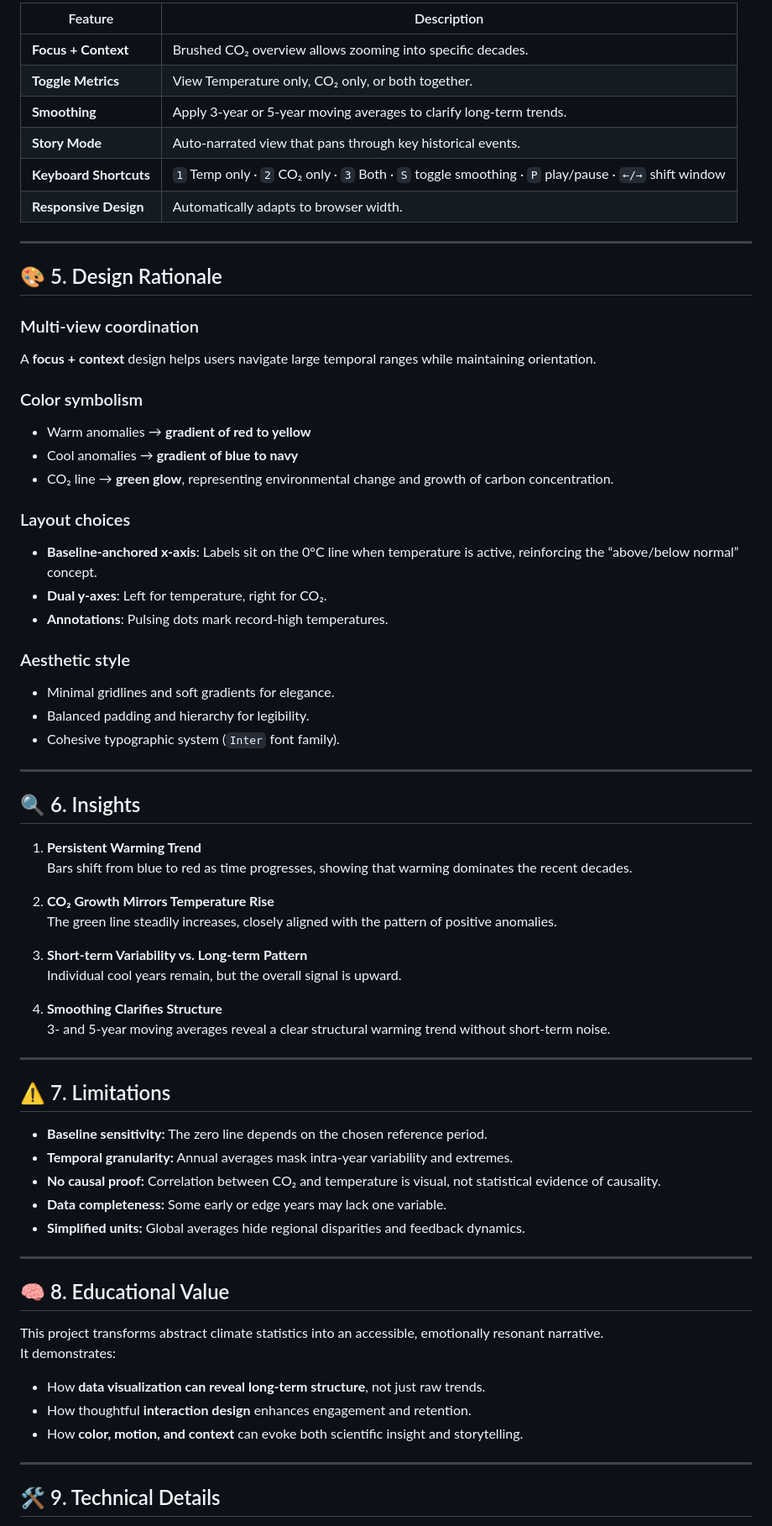
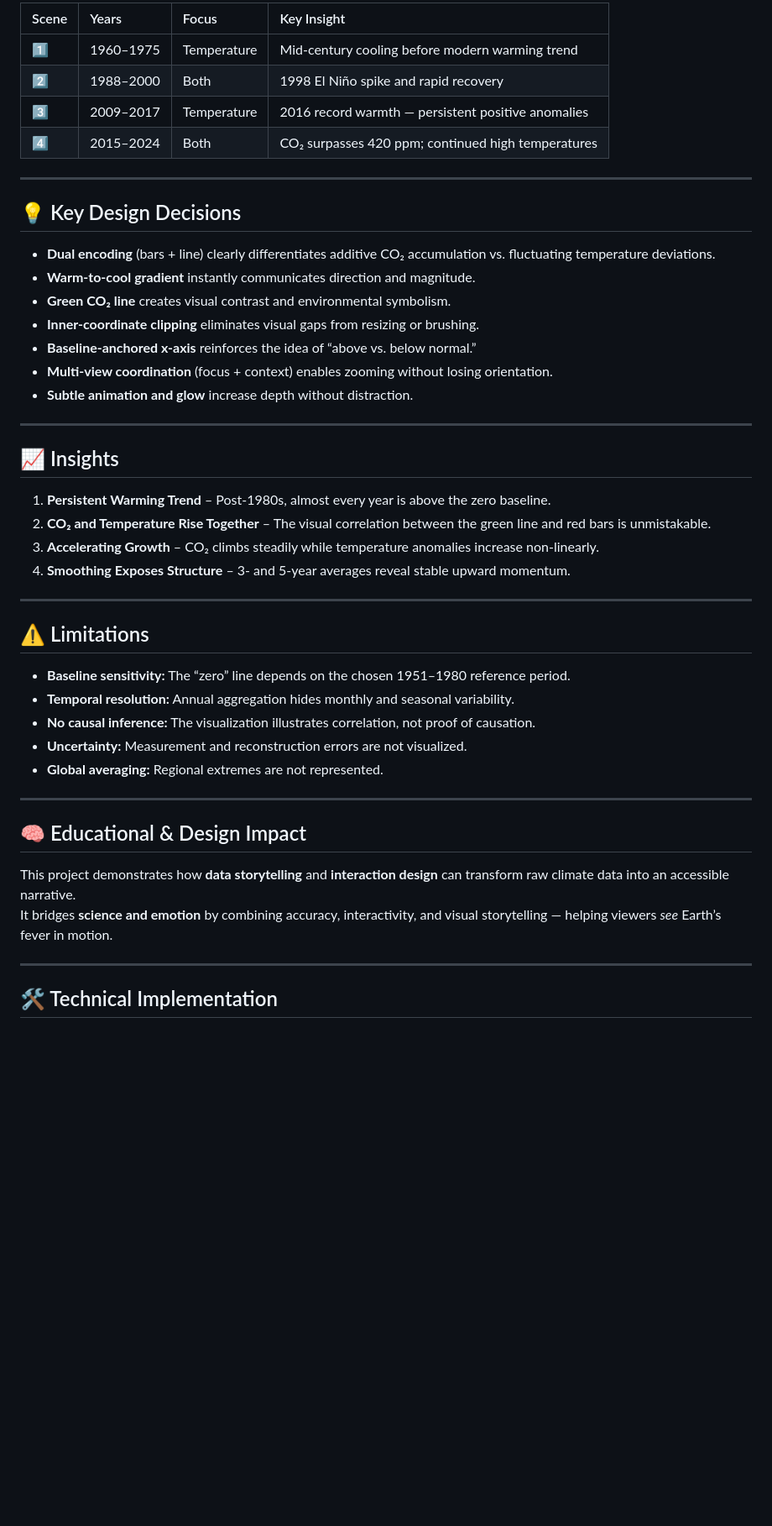
Before and after one commit to Cynthia1115/CSC316_A4, a Markdown page: README.md, the part around the change printed below. Shown: that part at 84% size. Rendered like a GitHub page; blank space fills up the shorter version.

```diff
--- a/README.md
+++ b/README.md
@@ -65,72 +68,50 @@ The visualization includes a **guided story sequence** that automatically highli
 
-| Feature | Description |
-|----------|-------------|
-| **Focus + Context** | Brushed CO₂ overview allows zooming into specific decades. |
-| **Toggle Metrics** | View Temperature only, CO₂ only, or both together. |
-| **Smoothing** | Apply 3-year or 5-year moving averages to clarify long-term trends. |
-| **Story Mode** | Auto-narrated view that pans through key historical events. |
-| **Keyboard Shortcuts** | `1` Temp only · `2` CO₂ only · `3` Both · `S` toggle smoothing · `P` play/pause · `←/→` shift window |
-| **Responsive Design** | Automatically adapts to browser width. |
+| Scene | Years | Focus | Key Insight |
+|:------|:------|:------|:------------|
+| 1️⃣ | 1960–1975 | Temperature | Mid-century cooling before modern warming trend |
+| 2️⃣ | 1988–2000 | Both | 1998 El Niño spike and rapid recovery |
+| 3️⃣ | 2009–2017 | Temperature | 2016 record warmth — persistent positive anomalies |
+| 4️⃣ | 2015–2024 | Both | CO₂ surpasses 420 ppm; continued high temperatures |
 
 ---
 
-## 🎨 5. Design Rationale
+## 💡 Key Design Decisions
 
-### Multi-view coordination
-A **focus + context** design helps users navigate large temporal ranges while maintaining orientation.
-
-### Color symbolism
-- Warm anomalies → **gradient of red to yellow**
-- Cool anomalies → **gradient of blue to navy**
-- CO₂ line → **green glow**, representing environmental change and growth of carbon concentration.
-
-### Layout choices
-- **Baseline-anchored x-axis**: Labels sit on the 0°C line when temperature is active, reinforcing the “above/below normal” concept.
-- **Dual y-axes**: Left for temperature, right for CO₂.
-- **Annotations**: Pulsing dots mark record-high temperatures.
-
-### Aesthetic style
-- Minimal gridlines and soft gradients for elegance.
-- Balanced padding and hierarchy for legibility.
-- Cohesive typographic system (`Inter` font family).
+- **Dual encoding** (bars + line) clearly differentiates additive CO₂ accumulation vs. fluctuating temperature deviations.
+- **Warm-to-cool gradient** instantly communicates direction and magnitude.
+- **Green CO₂ line** creates visual contrast and environmental symbolism.
+- **Inner-coordinate clipping** eliminates visual gaps from resizing or brushing.
+- **Baseline-anchored x-axis** reinforces the idea of “above vs. below normal.”
+- **Multi-view coordination** (focus + context) enables zooming without losing orientation.
+- **Subtle animation and glow** increase depth without distraction.
 
 ---
 
-## 🔍 6. Insights
+## 📈 Insights
 
-1. **Persistent Warming Trend**
-   Bars shift from blue to red as time progresses, showing that warming dominates the recent decades.
-
-2. **CO₂ Growth Mirrors Temperature Rise**
-   The green line steadily increases, closely aligned with the pattern of positive anomalies.
-
-3. **Short-term Variability vs. Long-term Pattern**
-   Individual cool years remain, but the overall signal is upward.
-
-4. **Smoothing Clarifies Structure**
-   3- and 5-year moving averages reveal a clear structural warming trend without short-term noise.
+1. **Persistent Warming Trend** – Post-1980s, almost every year is above the zero baseline.
+2. **CO₂ and Temperature Rise Together** – The visual correlation between the green line and red bars is unmistakable.
+3. **Accelerating Growth** – CO₂ climbs steadily while temperature anomalies increase non-linearly.
+4. **Smoothing Exposes Structure** – 3- and 5-year averages reveal stable upward momentum.
 
 ---
 
-## ⚠️ 7. Limitations
+## ⚠️ Limitations
 
-- **Baseline sensitivity:** The zero line depends on the chosen reference period.
-- **Temporal granularity:** Annual averages mask intra-year variability and extremes.
-- **No causal proof:** Correlation between CO₂ and temperature is visual, not statistical evidence of causality.
-- **Data completeness:** Some early or edge years may lack one variable.
-- **Simplified units:** Global averages hide regional disparities and feedback dynamics.
+- **Baseline sensitivity:** The “zero” line depends on the chosen 1951–1980 reference period.
+- **Temporal resolution:** Annual aggregation hides monthly and seasonal variability.
+- **No causal inference:** The visualization illustrates correlation, not proof of causation.
+- **Uncertainty:** Measurement and reconstruction errors are not visualized.
+- **Global averaging:** Regional extremes are not represented.
 
 ---
 
-## 🧠 8. Educational Value
+## 🧠 Educational & Design Impact
 
-This project transforms abstract climate statistics into an accessible, emotionally resonant narrative.
-It demonstrates:
-- How **data visualization can reveal long-term structure**, not just raw trends.
-- How thoughtful **interaction design** enhances engagement and retention.
-- How **color, motion, and context** can evoke both scientific insight and storytelling.
+This project demonstrates how **data storytelling** and **interaction design** can transform raw climate data into an accessible narrative.
+It bridges **science and emotion** by combining accuracy, interactivity, and visual storytelling — helping viewers *see* Earth’s fever in motion.
 
 ---
 
-## 🛠️ 9. Technical Details
+## 🛠️ Technical Implementation
 
```
Also changed, not shown: other parts of README.md (+53 -48 lines).
